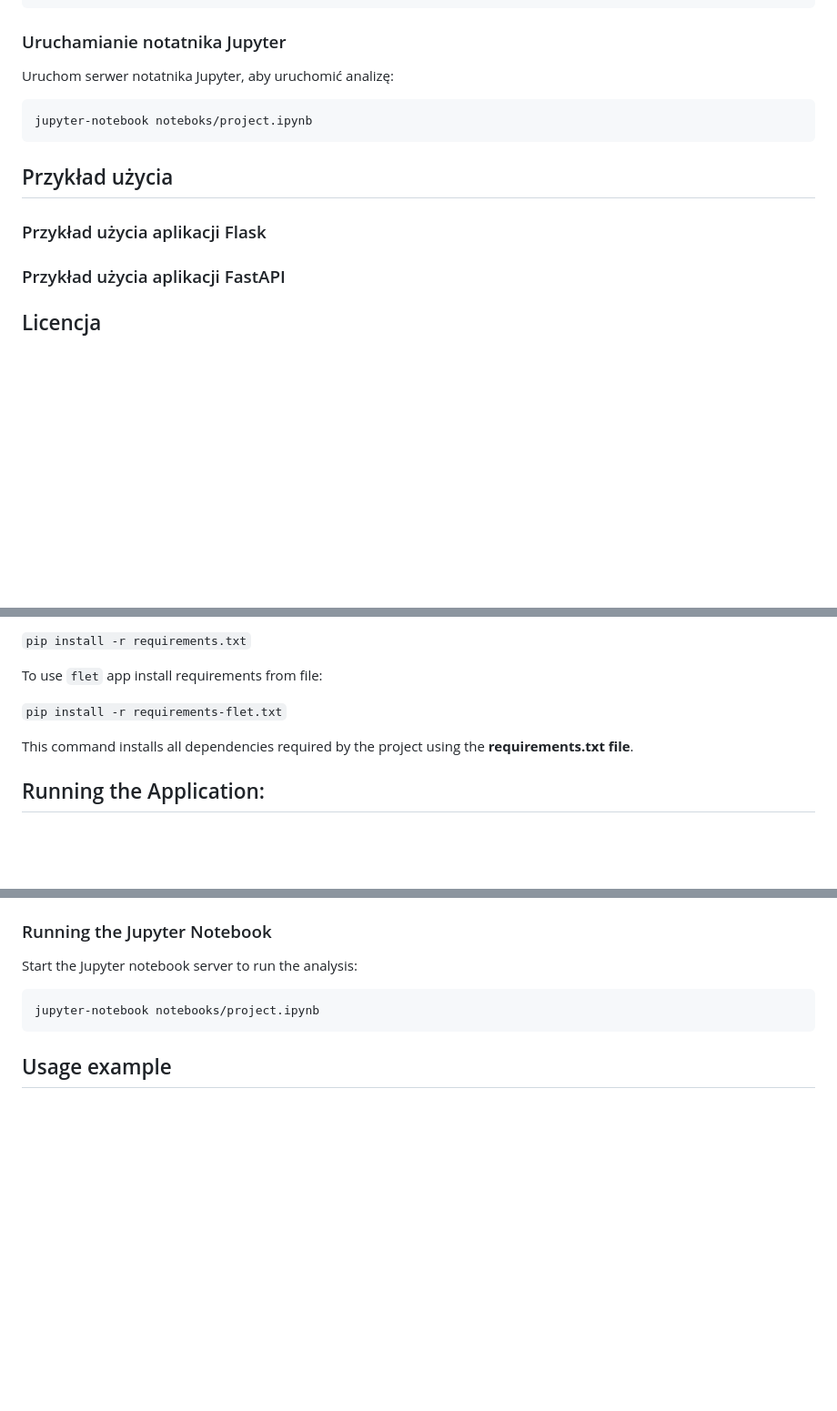
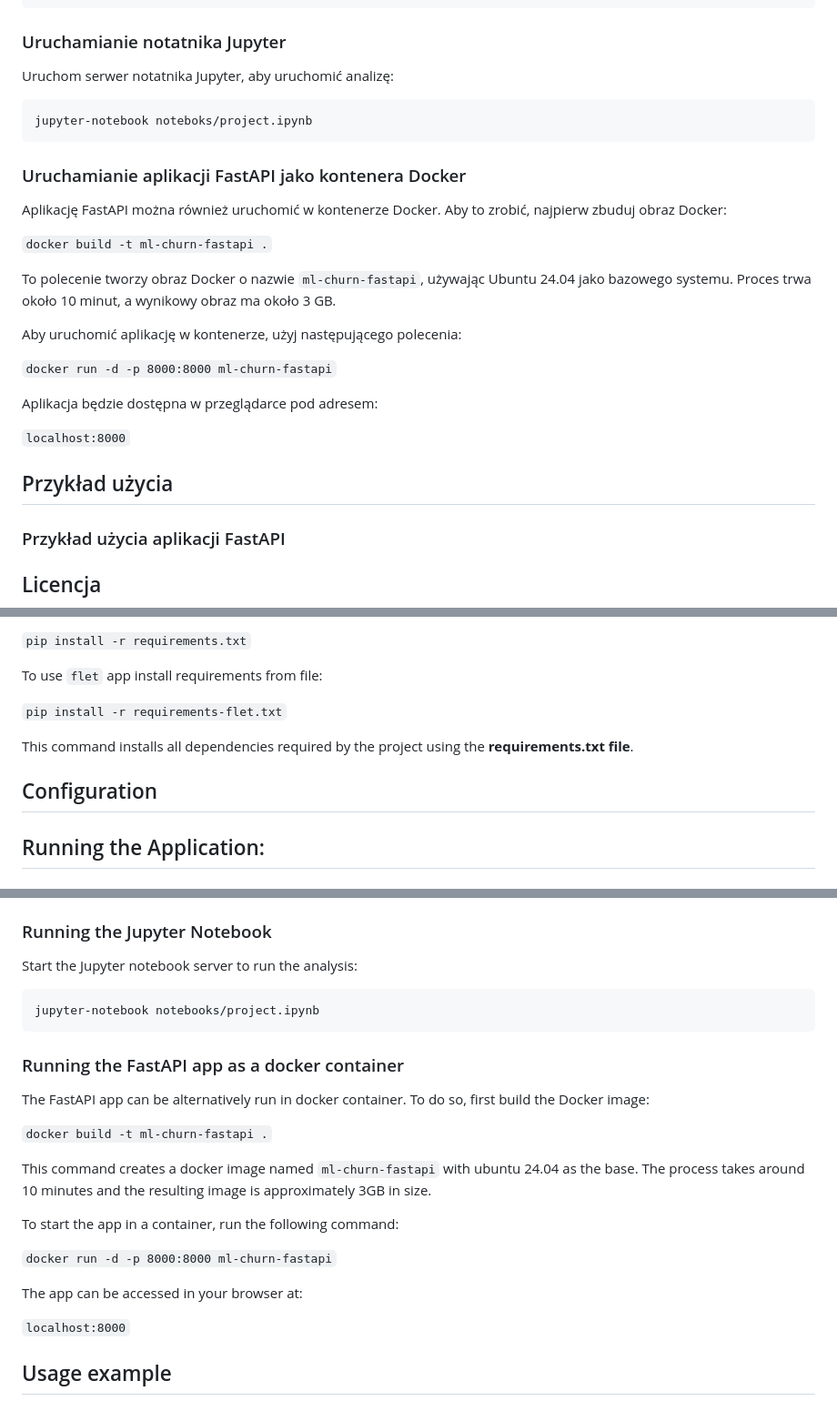
Before and after one commit to rafalradx/churn-shield, a Markdown page: README.md, 3 parts joined by grey strips. Shown: that part at 91% size. GitHub-like rendering; blank space fills up the shorter version.

````diff
--- a/README.md
+++ b/README.md
@@ -90,9 +90,23 @@ Uruchom serwer notatnika Jupyter, aby uruchomić analizę:
 jupyter-notebook noteboks/project.ipynb
 ```
 
+### Uruchamianie aplikacji FastAPI jako kontenera Docker
+
+Aplikację FastAPI można również uruchomić w kontenerze Docker. Aby to zrobić, najpierw zbuduj obraz Docker:
+
+`docker build -t ml-churn-fastapi .`
+
+To polecenie tworzy obraz Docker o nazwie `ml-churn-fastapi`, używając Ubuntu 24.04 jako bazowego systemu. Proces trwa około 10 minut, a wynikowy obraz ma około 3 GB.
+
+Aby uruchomić aplikację w kontenerze, użyj następującego polecenia:
+
+`docker run -d -p 8000:8000 ml-churn-fastapi`
+
+Aplikacja będzie dostępna w przeglądarce pod adresem:
+
+`localhost:8000`
+
 ## Przykład użycia
-
-### Przykład użycia aplikacji Flask
 
 ### Przykład użycia aplikacji FastAPI
 
@@ -178,6 +193,10 @@ To use `flet` app install requirements from file:
 
 This command installs all dependencies required by the project using the **requirements.txt file**.
 
+## Configuration
+
+###
+
 ## Running the Application:
 
 ### Running the Flet Application
@@ -203,6 +222,23 @@ Start the Jupyter notebook server to run the analysis:
 ```
 jupyter-notebook notebooks/project.ipynb
 ```
+
+### Running the FastAPI app as a docker container
+
+The FastAPI app can be alternatively run in docker container.
+To do so, first build the Docker image:
+
+`docker build -t ml-churn-fastapi .`
+
+This command creates a docker image named `ml-churn-fastapi` with ubuntu 24.04 as the base. The process takes around 10 minutes and the resulting image is approximately 3GB in size.
+
+To start the app in a container, run the following command:
+
+`docker run -d -p 8000:8000 ml-churn-fastapi`
+
+The app can be accessed in your browser at:
+
+`localhost:8000`
 
 ## Usage example
 
````
Also changed, not shown: other parts of README.md (+1 -0 lines).
